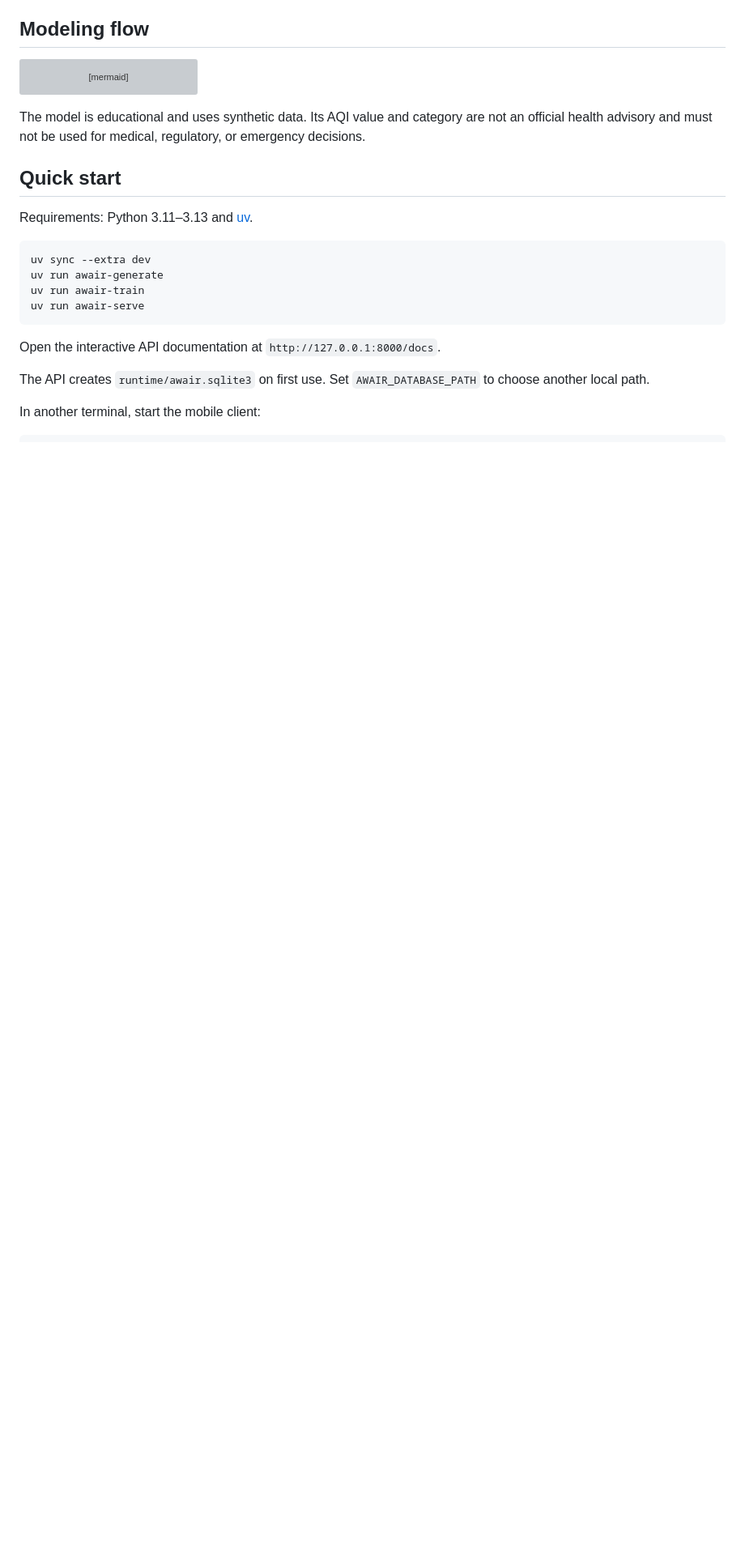
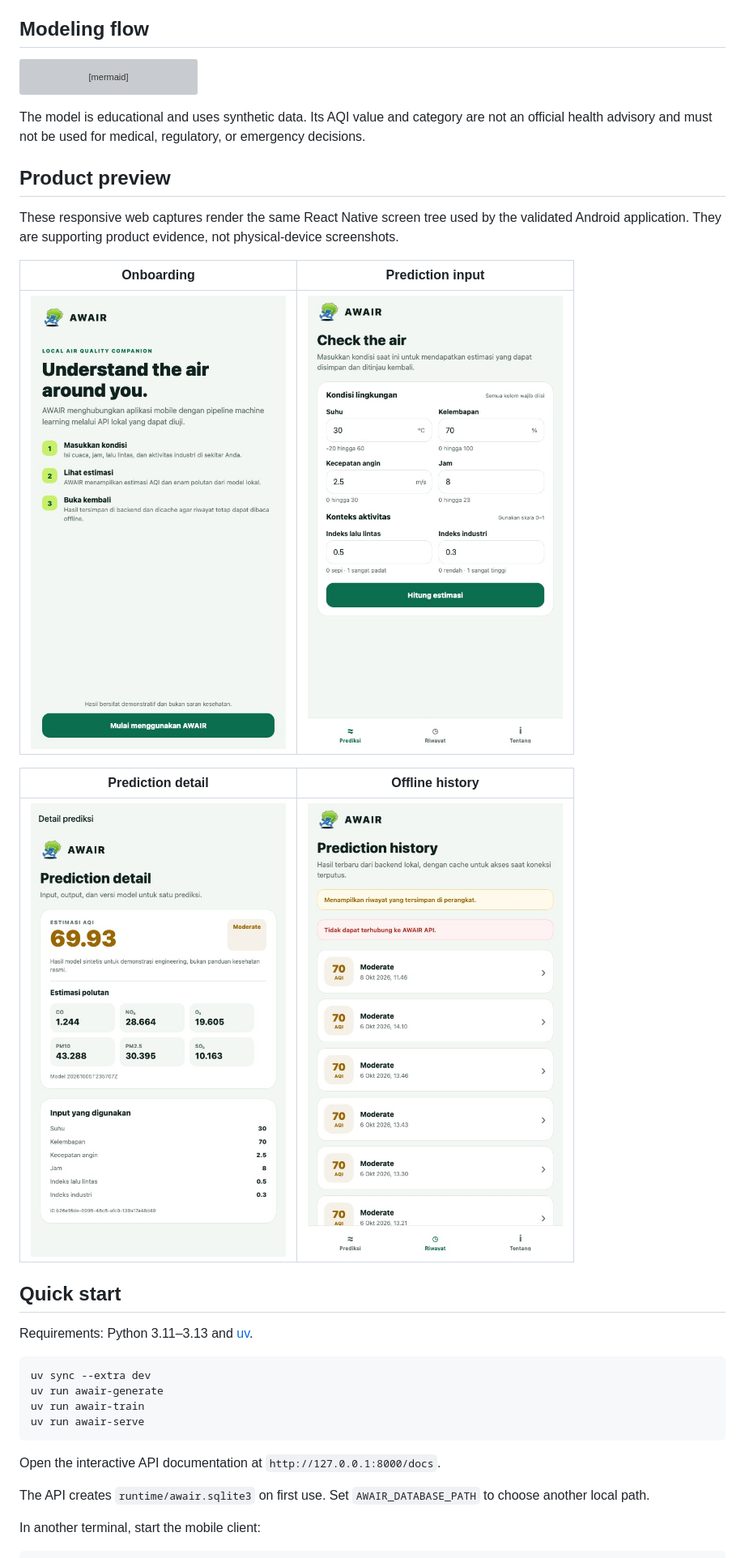
Before and after one commit to abiekaputra/awair, a Markdown page: README.md, the part around the change. Shown: that part at 81% size. GitHub-like rendering; pictures changed too: docs/images/offline-history.jpg (added), docs/images/onboarding.jpg (added), docs/images/prediction-detail.jpg (added); blank space fills up the shorter version; grey boxes are pictures that could not be loaded.

Commit message:
fix: stabilize preview and add product evidence

````diff
--- a/README.md
+++ b/README.md
@@ -29,6 +29,18 @@ flowchart LR
 ```
 
 The model is educational and uses synthetic data. Its AQI value and category are not an official health advisory and must not be used for medical, regulatory, or emergency decisions.
+
+## Product preview
+
+These responsive web captures render the same React Native screen tree used by the validated Android application. They are supporting product evidence, not physical-device screenshots.
+
+| Onboarding | Prediction input |
+| --- | --- |
+| ![AWAIR onboarding and responsible-use boundary](docs/images/onboarding.jpg) | ![AWAIR environmental and activity input form](docs/images/prediction-input.jpg) |
+
+| Prediction detail | Offline history |
+| --- | --- |
+| ![Persisted prediction with AQI, pollutant estimates, model version, and inputs](docs/images/prediction-detail.jpg) | ![Cached history with explicit API connection failure](docs/images/offline-history.jpg) |
 
 ## Quick start
 
````
Also changed, not shown: 3 other files.
